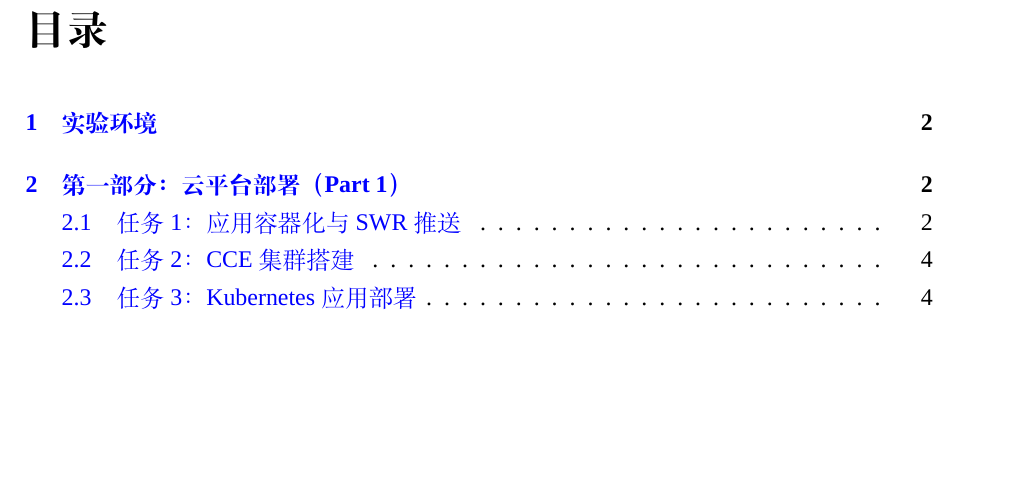
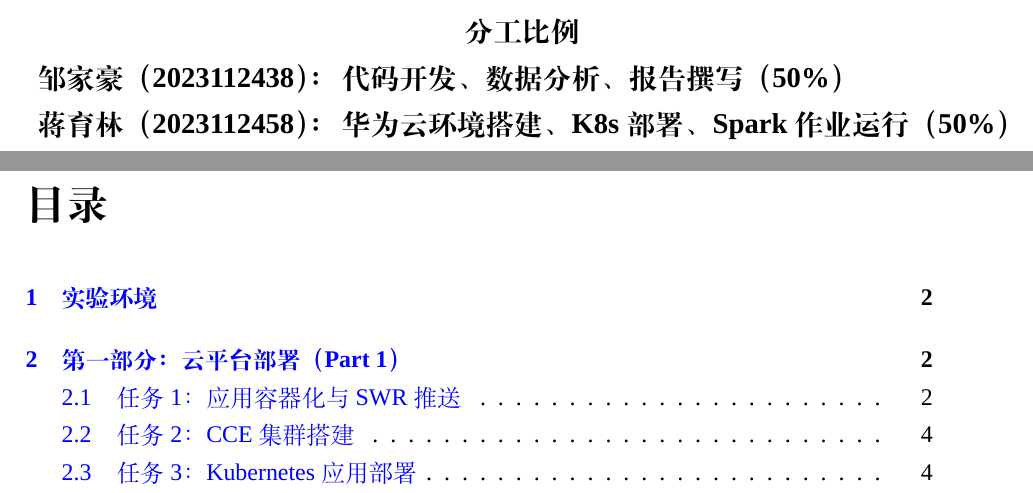
Before and after one commit to jhe4ee/cloud-computing-course, a LaTeX document (report/实验报告.tex): part of page 2 of 22 before the commit and two parts of pages 1 and 2 of 22 after it, the two joined at a grey line, cut at the place of the change, the shorter picture padded with empty space. Compiled offline with XeLaTeX; a missing font is replaced by an installed copy or a similar font.

Commit message:
Add team division ratio to cover page

```diff
--- a/report/实验报告.tex
+++ b/report/实验报告.tex
@@ -72,6 +72,10 @@
 姓\qquad 名：& 蒋育林 \\
 班\qquad 级：& 计算机科学与技术 \\
 日\qquad 期：& 2026年6月15日 \\
+\multicolumn{2}{c}{} \\
+\multicolumn{2}{c}{\large\bfseries 分工比例} \\
+邹家豪（2023112438）：& 代码开发、数据分析、报告撰写（50\%）\\
+蒋育林（2023112458）：& 华为云环境搭建、K8s部署、Spark作业运行（50\%）\\
 \end{tabular}
 \par}
 
```
Also changed, not shown: report/云计算课设_2023112438_邹家豪_2023112458_蒋育林.pdf (added), report/实验报告.pdf (deleted), 5 other files.
